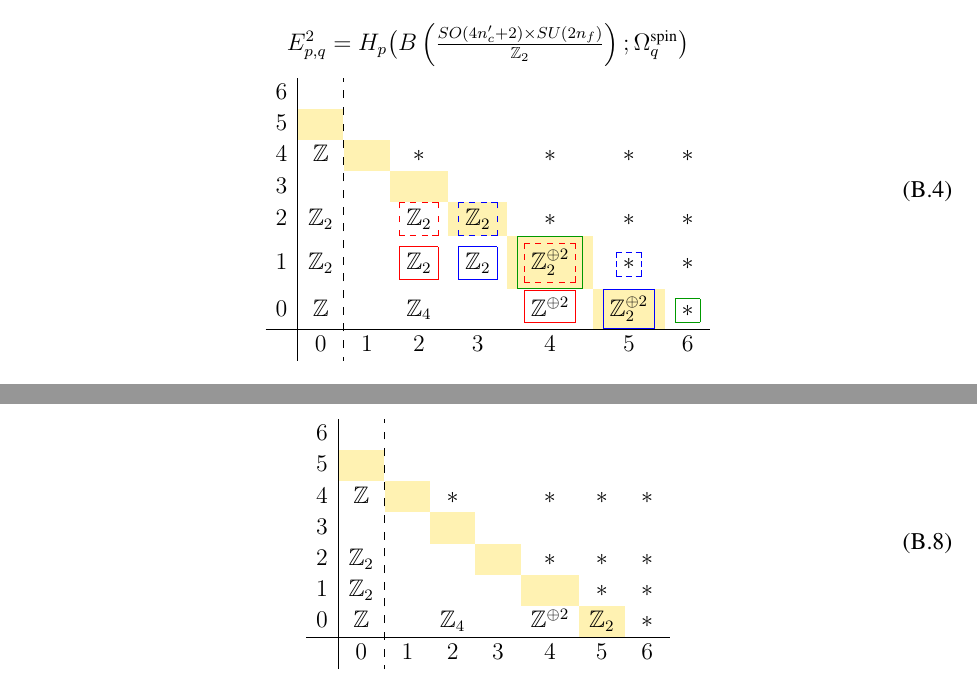
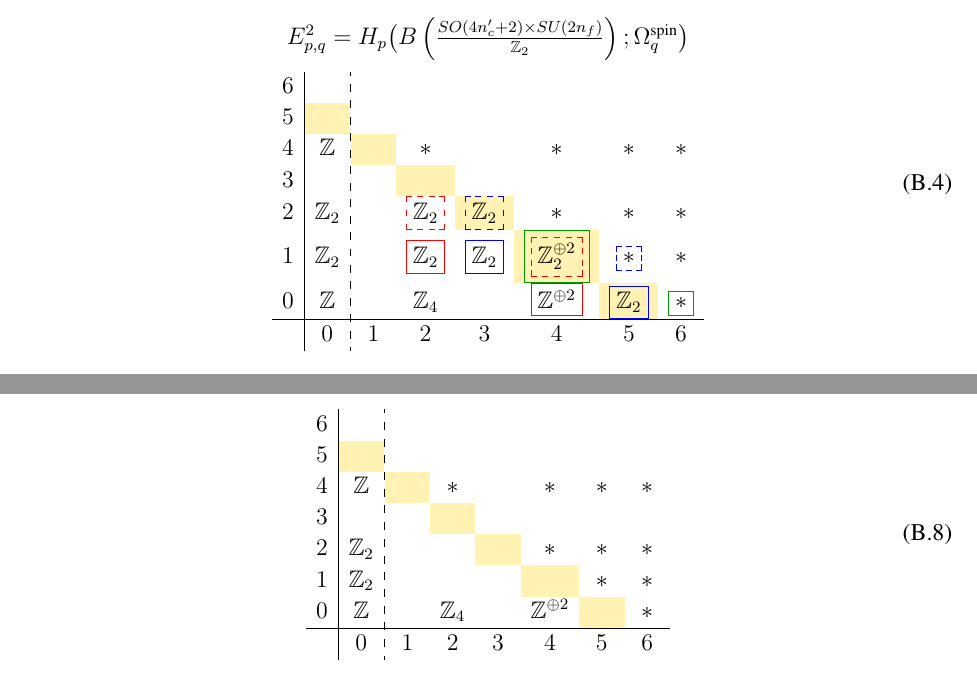
Before and after one commit to yujitach/seiberg, a LaTeX document (memo.tex): two parts of page 10 of 13, joined at a grey line, cut so that both start at the same text. Compiled offline with pdfLaTeX.

Commit message:
corrected wrong AHSS

```diff
--- a/memo.tex
+++ b/memo.tex
@@ -769,7 +769,7 @@ one can fill in the $E^2$-page of the AHSS:
 			3  &  && \cellcolor{lightyellow} &&&\\
 			2  & \bZ_2 &  & \red{\dbox{\black{$\bZ_2$}}} & \Blue{\dbox{\black{$\bZ_2$}}}\cellcolor{lightyellow} & \ast & \ast & \ast\\
 			1  & \bZ_2 && \red{\fbox{\black{$\bZ_2$}}} & \Blue{\fbox{\black{$\bZ_2$}}} & \green{\fbox{\black{\red{\dbox{\black{$\bZ_2^{\oplus 2}$}}}}}}\cellcolor{lightyellow} & \Blue{\dbox{\black{$\ast$}}} & \ast\\
-			0 & \bZ &  & \bZ_4 &  & \red{\fbox{\black{$\bZ^{\oplus 2}$}}} & \Blue{\fbox{\black{$\bZ_2^{\oplus 2}$}}}\cellcolor{lightyellow} & \green{\fbox{\black{$\ast$}}}\\
+			0 & \bZ &  & \bZ_4 &  & \red{\fbox{\black{$\bZ^{\oplus 2}$}}} & \Blue{\fbox{\black{$\bZ_2$}}}\cellcolor{lightyellow} & \green{\fbox{\black{$\ast$}}}\\
 			\hline
 			& 0 & 1 & 2 & 3 & 4 & 5 & 6 \\
 		\end{array}
@@ -808,7 +808,7 @@ the would-be-$E_3$-page is given by
 		3  &  && \cellcolor{lightyellow} &&&& \hphantom{\bZ_2}\\
 		2  & \bZ_2 &&& \cellcolor{lightyellow} & \ast & \ast & \ast\\
 		1  & \bZ_2 &&&& \cellcolor{lightyellow} & \ast & \ast\\
-		0 & \bZ &  & \bZ_4 &  & \bZ^{\oplus 2} & \bZ_2\cellcolor{lightyellow} & \ast\\
+		0 & \bZ &  & \bZ_4 &  & \bZ^{\oplus 2} & \cellcolor{lightyellow} & \ast\\
 		\hline
 		& 0 & 1 & 2 & 3 & 4 & 5 & 6 \\
 	\end{array}
```
Also changed, not shown: memo.tex (4 more changed lines).
